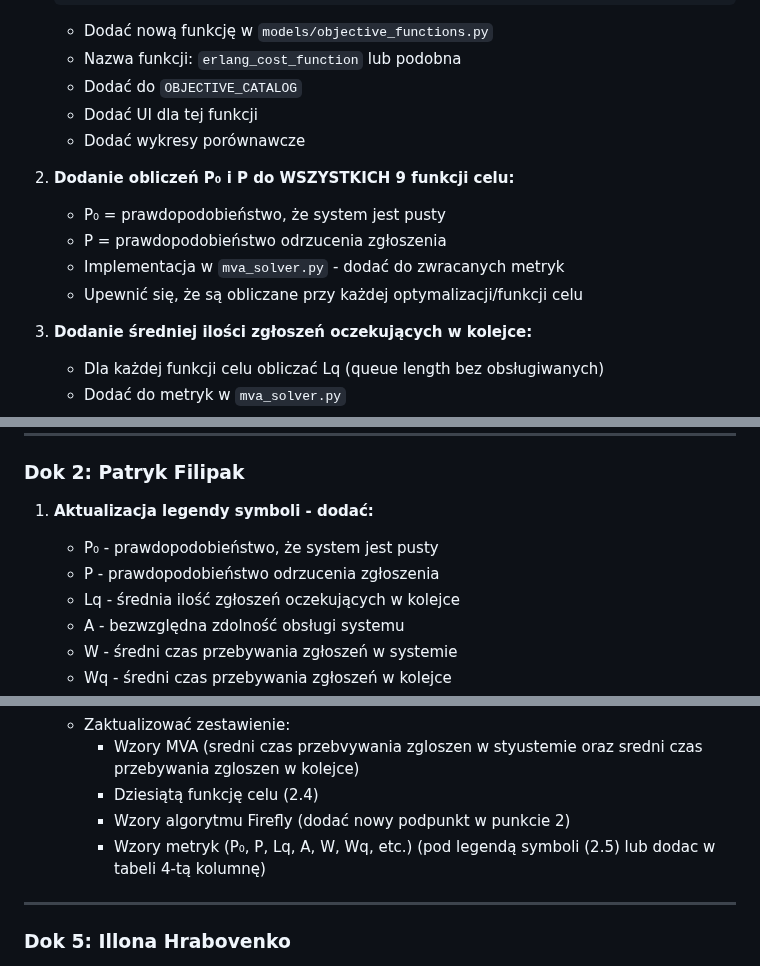
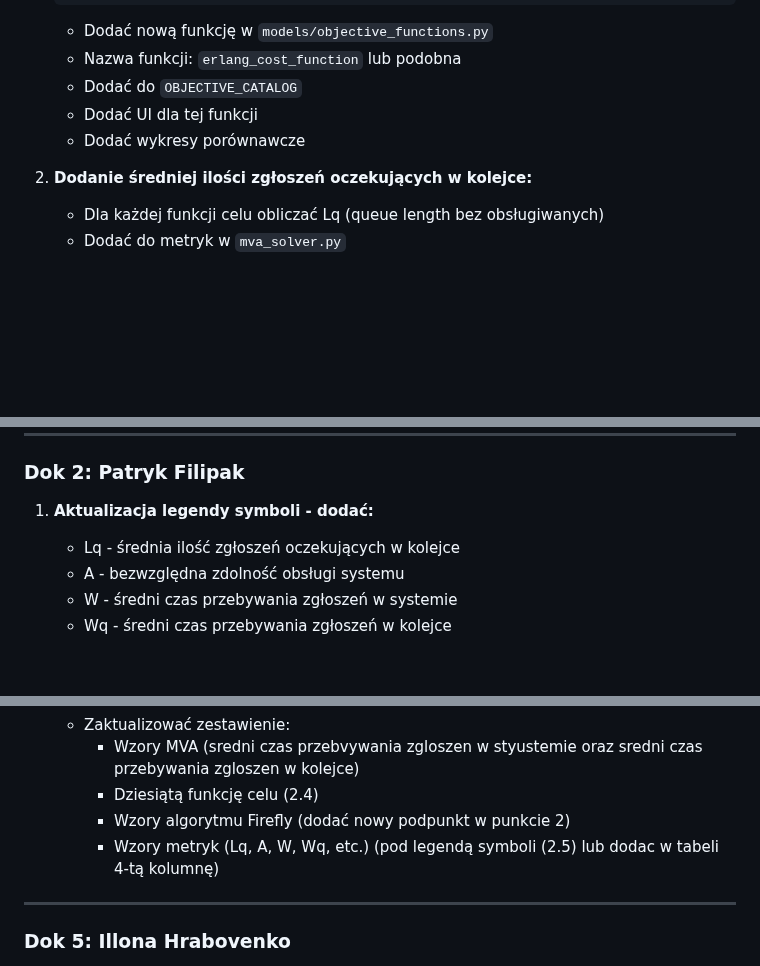
Before and after one commit to piotrmol2002/algorytmy_projekt, a Markdown page: docs/Podzial_zadan_cz2.md, 3 parts joined by grey strips. GitHub-like rendering; blank space fills up the shorter version.

Commit message:
docs: podzial cz2 aktualizacja

```diff
--- a/docs/Podzial_zadan_cz2.md
+++ b/docs/Podzial_zadan_cz2.md
@@ -16,12 +16,6 @@
    - Dodać do `OBJECTIVE_CATALOG`
    - Dodać UI dla tej funkcji
    - Dodać wykresy porównawcze
-
-2. **Dodanie obliczeń P₀ i P do WSZYSTKICH 9 funkcji celu:**
-   - P₀ = prawdopodobieństwo, że system jest pusty
-   - P = prawdopodobieństwo odrzucenia zgłoszenia
-   - Implementacja w `mva_solver.py` - dodać do zwracanych metryk
-   - Upewnić się, że są obliczane przy każdej optymalizacji/funkcji celu
 
 3. **Dodanie średniej ilości zgłoszeń oczekujących w kolejce:**
    - Dla każdej funkcji celu obliczać Lq (queue length bez obsługiwanych)
@@ -82,8 +76,6 @@
 ### Dok 2: Patryk Filipak
 
 1. **Aktualizacja legendy symboli - dodać:**
-   - P₀ - prawdopodobieństwo, że system jest pusty
-   - P - prawdopodobieństwo odrzucenia zgłoszenia
    - Lq - średnia ilość zgłoszeń oczekujących w kolejce
    - A - bezwzględna zdolność obsługi systemu
    - W - średni czas przebywania zgłoszeń w systemie
@@ -138,7 +130,7 @@
      - Wzory MVA (sredni czas przebvywania zgloszen w styustemie oraz sredni czas przebywania zgloszen w kolejce)
      - Dziesiątą funkcję celu (2.4)
      - Wzory algorytmu Firefly (dodać nowy podpunkt w punkcie 2)
-     - Wzory metryk (P₀, P, Lq, A, W, Wq, etc.) (pod legendą symboli (2.5) lub dodac w tabeli 4-tą kolumnę)
+     - Wzory metryk (Lq, A, W, Wq, etc.) (pod legendą symboli (2.5) lub dodac w tabeli 4-tą kolumnę)
 
 ---
 
```
Also changed, not shown: other parts of docs/Podzial_zadan_cz2.md (+1 -1 lines).
